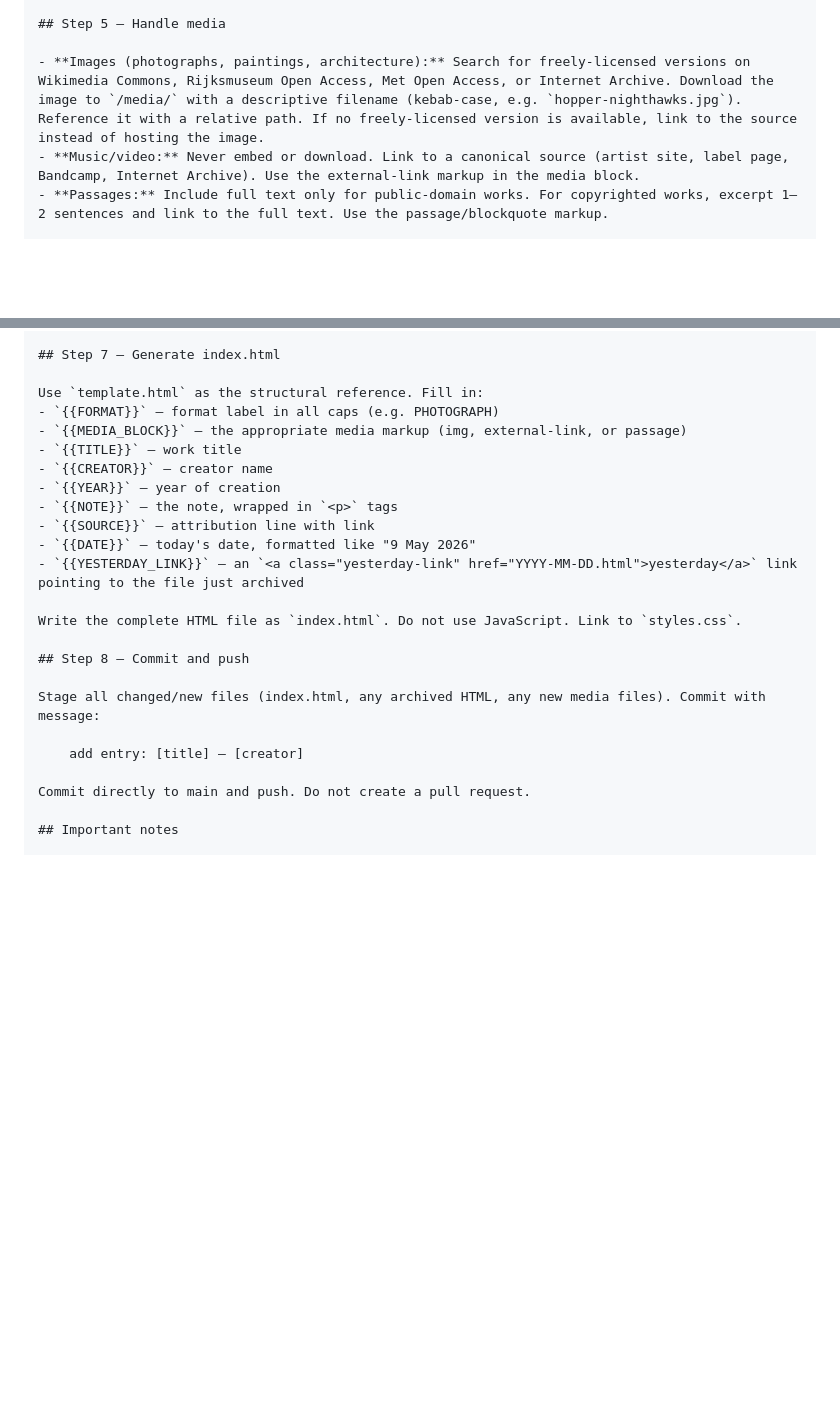
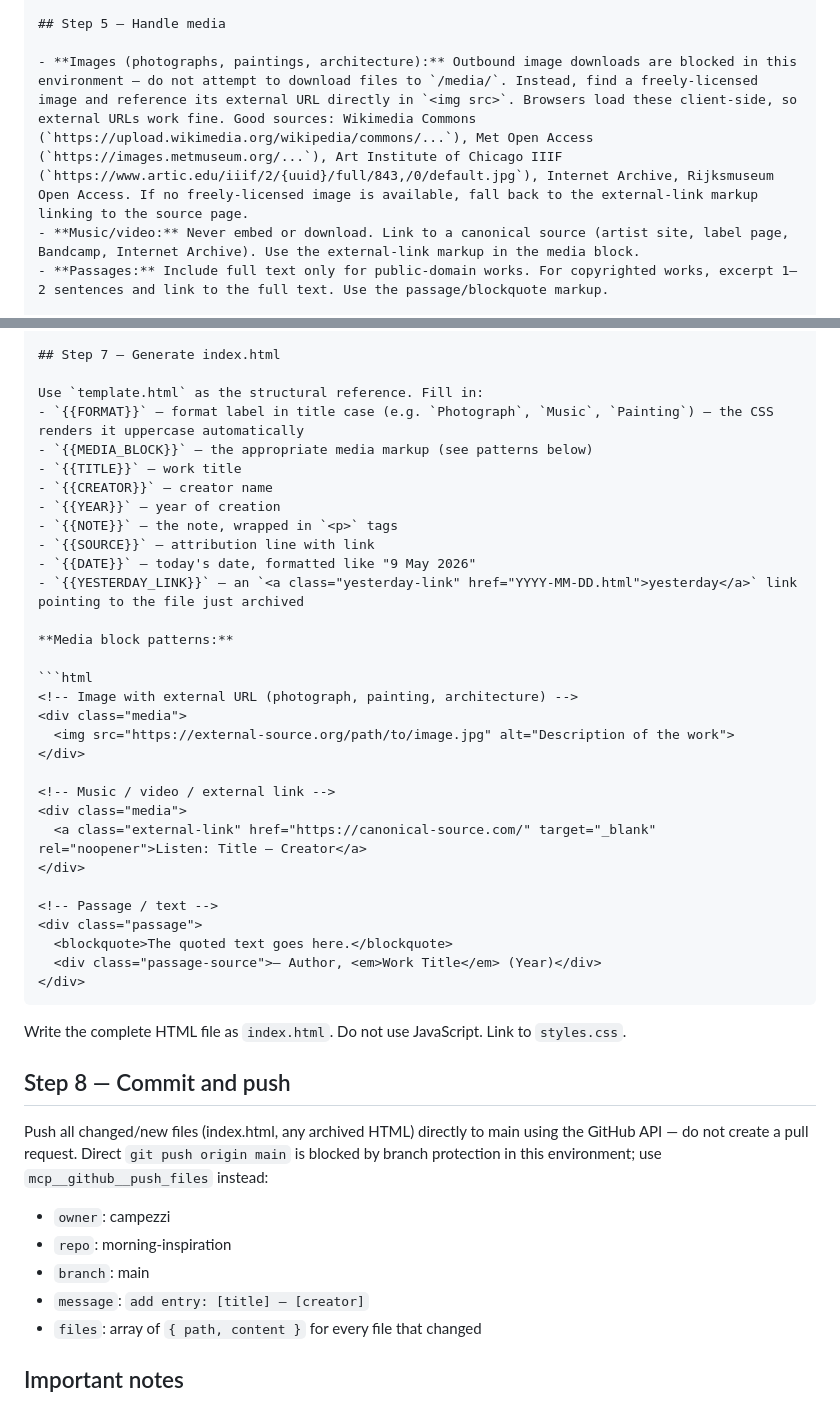
Before and after one commit to campezzi/morning-inspiration, a Markdown page: GENERATOR_PROMPT.md, 2 parts joined by grey strips. GitHub-like rendering; blank space fills up the shorter version.

Commit message:
improve generator instructions: media markup examples, image strategy, push via GitHub API

````diff
--- a/GENERATOR_PROMPT.md
+++ b/GENERATOR_PROMPT.md
@@ -44,7 +44,7 @@ Choose a specific, real work in the selected format. Prioritize:
 
 ## Step 5 — Handle media
 
-- **Images (photographs, paintings, architecture):** Search for freely-licensed versions on Wikimedia Commons, Rijksmuseum Open Access, Met Open Access, or Internet Archive. Download the image to `/media/` with a descriptive filename (kebab-case, e.g. `hopper-nighthawks.jpg`). Reference it with a relative path. If no freely-licensed version is available, link to the source instead of hosting the image.
+- **Images (photographs, paintings, architecture):** Outbound image downloads are blocked in this environment — do not attempt to download files to `/media/`. Instead, find a freely-licensed image and reference its external URL directly in `<img src>`. Browsers load these client-side, so external URLs work fine. Good sources: Wikimedia Commons (`https://upload.wikimedia.org/wikipedia/commons/...`), Met Open Access (`https://images.metmuseum.org/...`), Art Institute of Chicago IIIF (`https://www.artic.edu/iiif/2/{uuid}/full/843,/0/default.jpg`), Internet Archive, Rijksmuseum Open Access. If no freely-licensed image is available, fall back to the external-link markup linking to the source page.
 - **Music/video:** Never embed or download. Link to a canonical source (artist site, label page, Bandcamp, Internet Archive). Use the external-link markup in the media block.
 - **Passages:** Include full text only for public-domain works. For copyrighted works, excerpt 1–2 sentences and link to the full text. Use the passage/blockquote markup.
 
@@ -61,8 +61,8 @@ Follow the editorial voice rules from `CLAUDE.md`. Default rules unless overridd
 ## Step 7 — Generate index.html
 
 Use `template.html` as the structural reference. Fill in:
-- `{{FORMAT}}` — format label in all caps (e.g. PHOTOGRAPH)
-- `{{MEDIA_BLOCK}}` — the appropriate media markup (img, external-link, or passage)
+- `{{FORMAT}}` — format label in title case (e.g. `Photograph`, `Music`, `Painting`) — the CSS renders it uppercase automatically
+- `{{MEDIA_BLOCK}}` — the appropriate media markup (see patterns below)
 - `{{TITLE}}` — work title
 - `{{CREATOR}}` — creator name
 - `{{YEAR}}` — year of creation
@@ -71,15 +71,37 @@ Use `template.html` as the structural reference. Fill in:
 - `{{DATE}}` — today's date, formatted like "9 May 2026"
 - `{{YESTERDAY_LINK}}` — an `<a class="yesterday-link" href="YYYY-MM-DD.html">yesterday</a>` link pointing to the file just archived
 
+**Media block patterns:**
+
+```html
+<!-- Image with external URL (photograph, painting, architecture) -->
+<div class="media">
+  <img src="https://external-source.org/path/to/image.jpg" alt="Description of the work">
+</div>
+
+<!-- Music / video / external link -->
+<div class="media">
+  <a class="external-link" href="https://canonical-source.com/" target="_blank" rel="noopener">Listen: Title — Creator</a>
+</div>
+
+<!-- Passage / text -->
+<div class="passage">
+  <blockquote>The quoted text goes here.</blockquote>
+  <div class="passage-source">— Author, <em>Work Title</em> (Year)</div>
+</div>
+```
+
 Write the complete HTML file as `index.html`. Do not use JavaScript. Link to `styles.css`.
 
 ## Step 8 — Commit and push
 
-Stage all changed/new files (index.html, any archived HTML, any new media files). Commit with message:
+Push all changed/new files (index.html, any archived HTML) directly to main using the GitHub API — do not create a pull request. Direct `git push origin main` is blocked by branch protection in this environment; use `mcp__github__push_files` instead:
 
-    add entry: [title] — [creator]
-
-Commit directly to main and push. Do not create a pull request.
+- `owner`: campezzi
+- `repo`: morning-inspiration
+- `branch`: main
+- `message`: `add entry: [title] — [creator]`
+- `files`: array of `{ path, content }` for every file that changed
 
 ## Important notes
 
````
